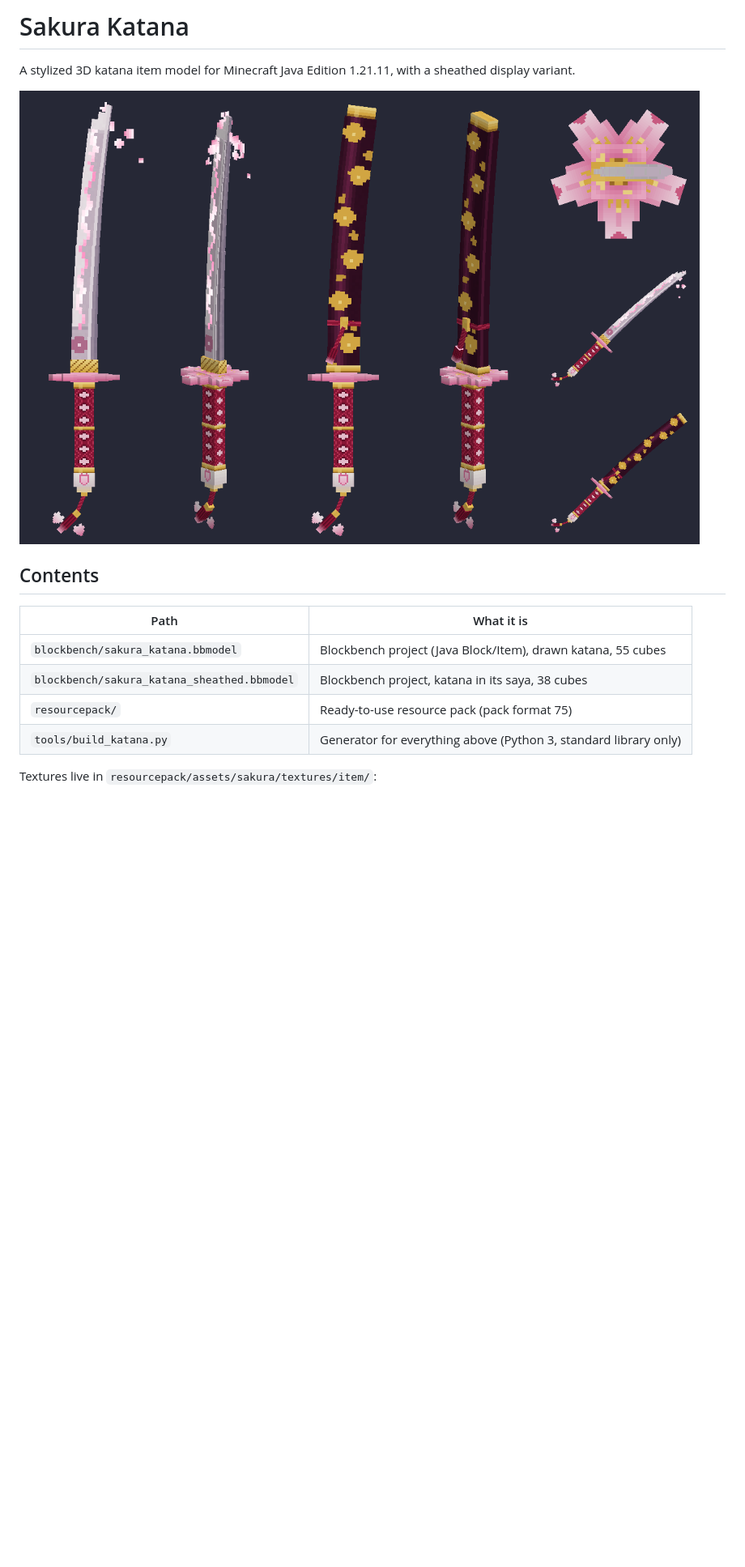
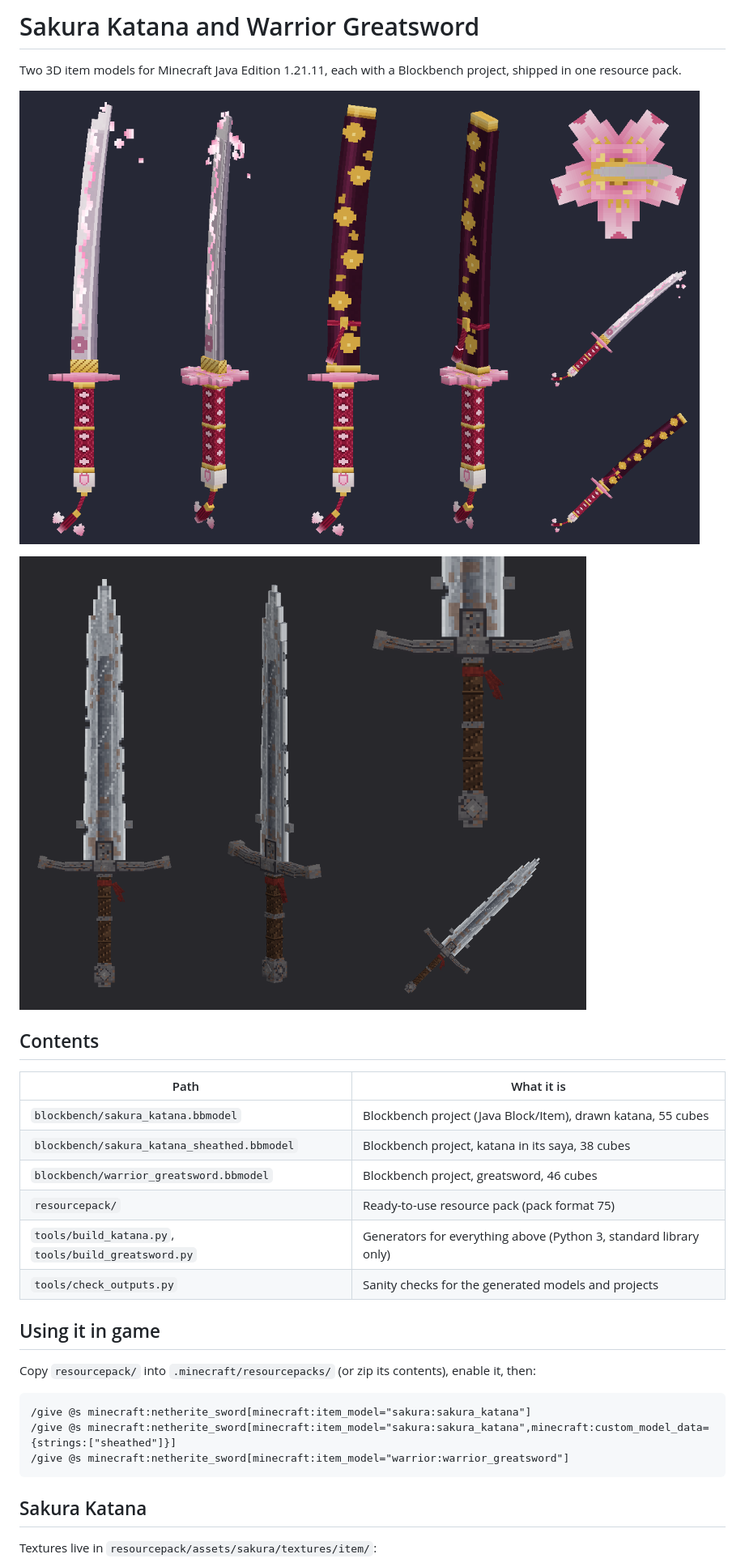
Before and after one commit to chither388-sys/Jdjdhd, a Markdown page: README.md, the part around one of its changes. Shown at 81% size. Drawn GitHub-style; pictures changed too: preview/warrior_greatsword_preview.png (added); blank space fills up the shorter version.

Commit message:
Add Warrior Greatsword 3D item model and Blockbench project
Co-authored-by: Hoplite <288093033+usehoplite[bot]@users.noreply.github.com>

````diff
--- a/README.md
+++ b/README.md
@@ -1,8 +1,10 @@
-# Sakura Katana
+# Sakura Katana and Warrior Greatsword
 
-A stylized 3D katana item model for Minecraft Java Edition 1.21.11, with a sheathed display variant.
+Two 3D item models for Minecraft Java Edition 1.21.11, each with a Blockbench project, shipped in one resource pack.
 
-![Preview](preview/sakura_katana_preview.png)
+![Sakura Katana](preview/sakura_katana_preview.png)
+
+![Warrior Greatsword](preview/warrior_greatsword_preview.png)
 
 ## Contents
 
@@ -10,8 +12,22 @@ A stylized 3D katana item model for Minecraft Java Edition 1.21.11, with a sheat
 | --- | --- |
 | `blockbench/sakura_katana.bbmodel` | Blockbench project (Java Block/Item), drawn katana, 55 cubes |
 | `blockbench/sakura_katana_sheathed.bbmodel` | Blockbench project, katana in its saya, 38 cubes |
+| `blockbench/warrior_greatsword.bbmodel` | Blockbench project, greatsword, 46 cubes |
 | `resourcepack/` | Ready-to-use resource pack (pack format 75) |
-| `tools/build_katana.py` | Generator for everything above (Python 3, standard library only) |
+| `tools/build_katana.py`, `tools/build_greatsword.py` | Generators for everything above (Python 3, standard library only) |
+| `tools/check_outputs.py` | Sanity checks for the generated models and projects |
+
+## Using it in game
+
+Copy `resourcepack/` into `.minecraft/resourcepacks/` (or zip its contents), enable it, then:
+
+```
+/give @s minecraft:netherite_sword[minecraft:item_model="sakura:sakura_katana"]
+/give @s minecraft:netherite_sword[minecraft:item_model="sakura:sakura_katana",minecraft:custom_model_data={strings:["sheathed"]}]
+/give @s minecraft:netherite_sword[minecraft:item_model="warrior:warrior_greatsword"]
+```
+
+## Sakura Katana
 
 Textures live in `resourcepack/assets/sakura/textures/item/`:
 
````
Also changed, not shown: other parts of README.md (+14 -12 lines), preview/warrior_greatsword_texture_4x.png (added), 8 other files.
